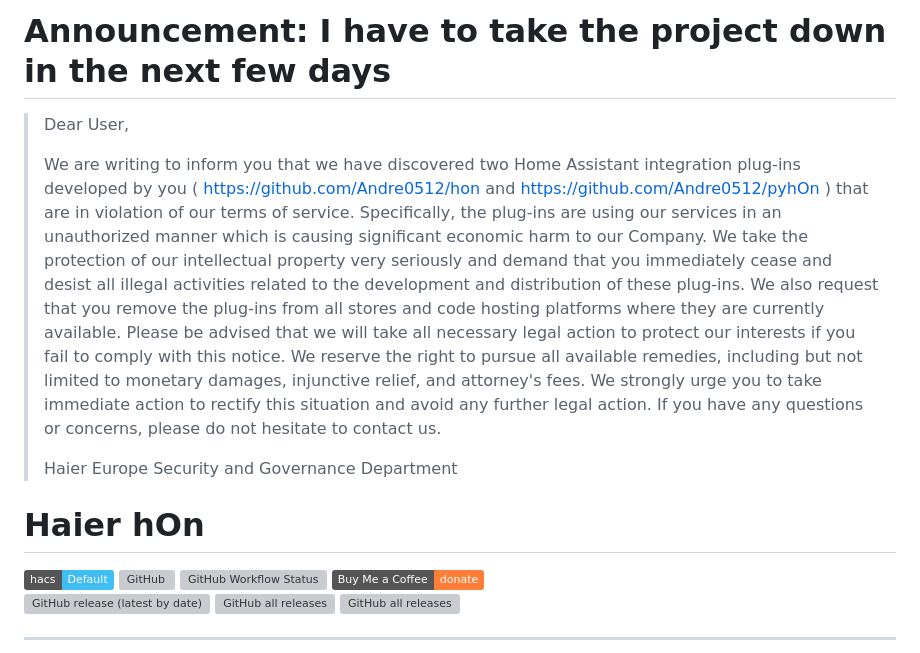
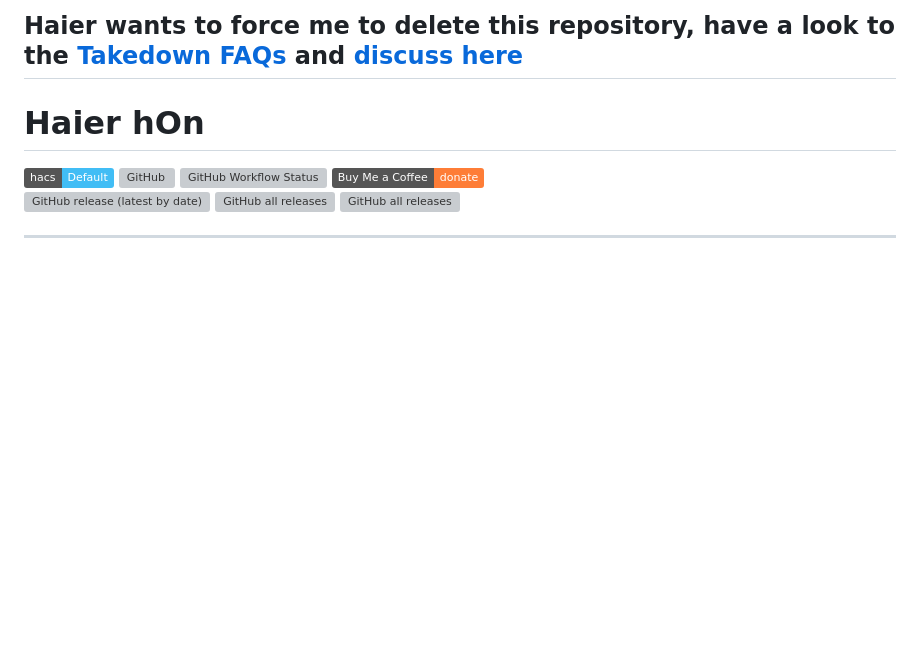
Before and after one commit to Andre0512/hon, a Markdown page: README.md, the part around the change. GitHub-like rendering; badges without logos; blank space fills up the shorter version; grey boxes are pictures that could not be loaded.

Commit message:
add takedown faqs

```diff
--- a/README.md
+++ b/README.md
@@ -1,12 +1,4 @@
-# Announcement: I have to take the project down in the next few days
-> Dear User,
->
-> We are writing to inform you that we have discovered two Home Assistant integration plug-ins developed by you ( https://github.com/Andre0512/hon and https://github.com/Andre0512/pyhOn ) that are in violation of our terms of service. Specifically, the plug-ins are using our services in an unauthorized manner which is causing significant economic harm to our Company.
-> We take the protection of our intellectual property very seriously and demand that you immediately cease and desist all illegal activities related to the development and distribution of these plug-ins. We also request that you remove the plug-ins from all stores and code hosting platforms where they are currently available.
-> Please be advised that we will take all necessary legal action to protect our interests if you fail to comply with this notice. We reserve the right to pursue all available remedies, including but not limited to monetary damages, injunctive relief, and attorney's fees.
-> We strongly urge you to take immediate action to rectify this situation and avoid any further legal action. If you have any questions or concerns, please do not hesitate to contact us.
->
-> Haier Europe Security and Governance Department
+## Haier wants to force me to delete this repository, have a look to the [Takedown FAQs](https://github.com/Andre0512/hon/takedown_faqs.md) and [discuss here](https://github.com/Andre0512/hon/issues/147)
 
 # Haier hOn
 [![hacs_badge](https://img.shields.io/badge/hacs-Default-41BDF5.svg)](https://hacs.xyz)
```
Also changed, not shown: info.md (+1 -9 lines), takedown_faq.md (added, +71 -0 lines), assets/answer_1.png (added), assets/answer_2.png (added), assets/takedown.png (added), 1 other file.
